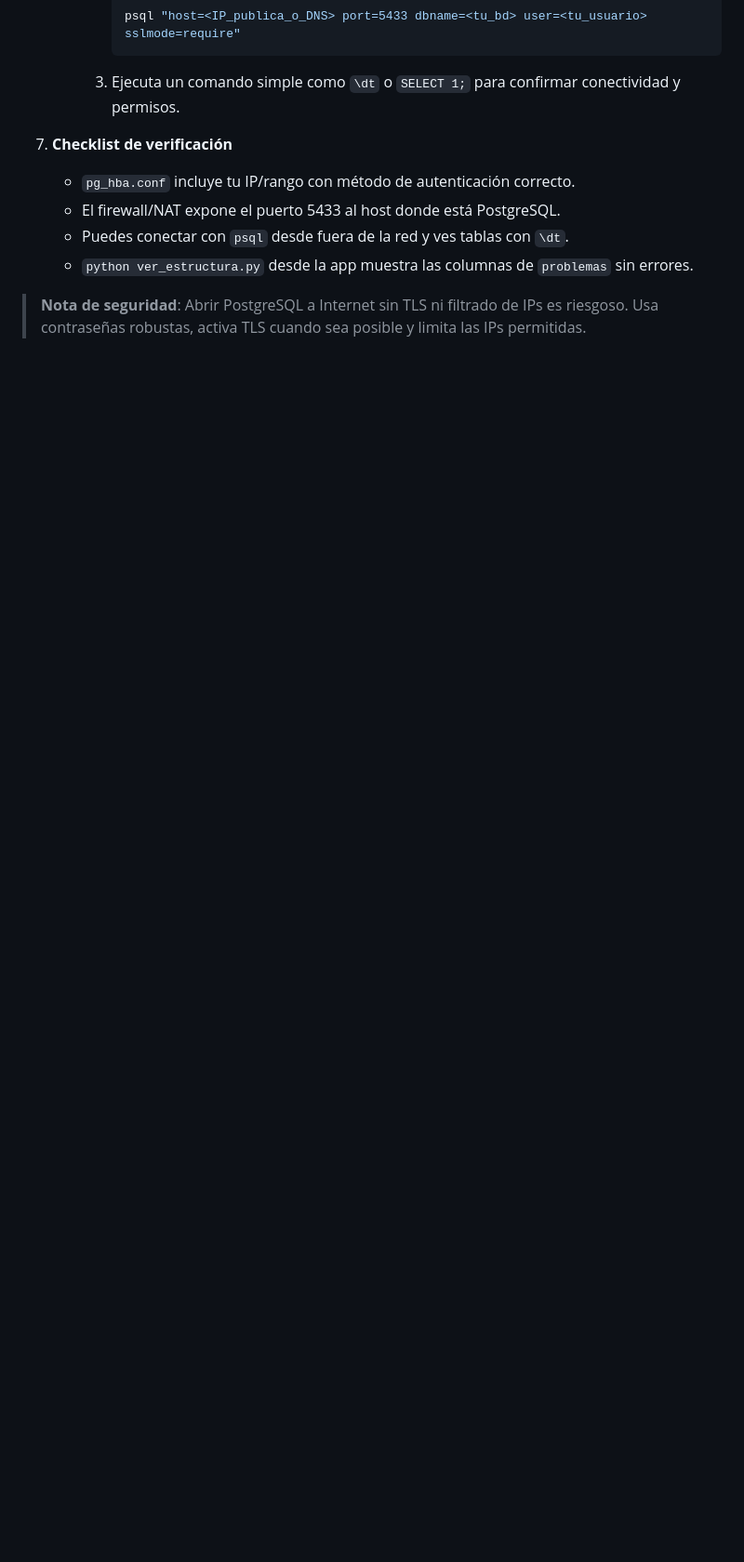
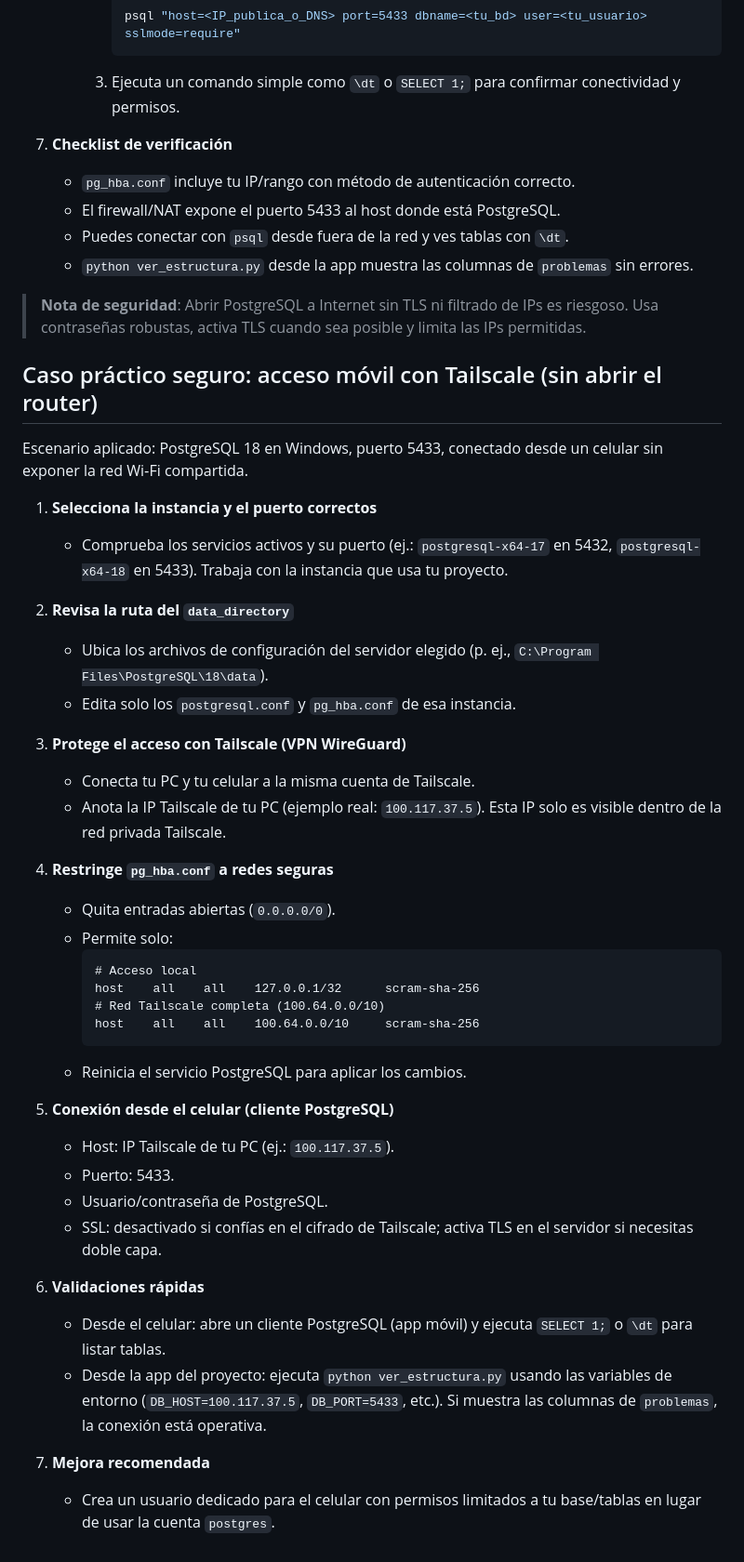
Before and after one commit to JhoanFC12/Auditor-Algebra-IA, a Markdown page: database/REMOTE_ACCESS.md, the part around the change. Shown at 93% size. Rendered like a GitHub page; blank space fills up the shorter version.

Commit message:
Document Tailscale mobile access scenario

````diff
--- a/database/REMOTE_ACCESS.md
+++ b/database/REMOTE_ACCESS.md
@@ -61,3 +61,41 @@ Estos pasos permiten que la base de datos pueda consumirse desde otros dispositi
    - `python ver_estructura.py` desde la app muestra las columnas de `problemas` sin errores.
 
 > **Nota de seguridad**: Abrir PostgreSQL a Internet sin TLS ni filtrado de IPs es riesgoso. Usa contraseñas robustas, activa TLS cuando sea posible y limita las IPs permitidas.
+
+## Caso práctico seguro: acceso móvil con Tailscale (sin abrir el router)
+Escenario aplicado: PostgreSQL 18 en Windows, puerto 5433, conectado desde un celular sin exponer la red Wi‑Fi compartida.
+
+1. **Selecciona la instancia y el puerto correctos**
+   - Comprueba los servicios activos y su puerto (ej.: `postgresql-x64-17` en 5432, `postgresql-x64-18` en 5433). Trabaja con la instancia que usa tu proyecto.
+
+2. **Revisa la ruta del `data_directory`**
+   - Ubica los archivos de configuración del servidor elegido (p. ej., `C:\Program Files\PostgreSQL\18\data`).
+   - Edita solo los `postgresql.conf` y `pg_hba.conf` de esa instancia.
+
+3. **Protege el acceso con Tailscale (VPN WireGuard)**
+   - Conecta tu PC y tu celular a la misma cuenta de Tailscale.
+   - Anota la IP Tailscale de tu PC (ejemplo real: `100.117.37.5`). Esta IP solo es visible dentro de la red privada Tailscale.
+
+4. **Restringe `pg_hba.conf` a redes seguras**
+   - Quita entradas abiertas (`0.0.0.0/0`).
+   - Permite solo:
+     ```
+     # Acceso local
+     host    all    all    127.0.0.1/32      scram-sha-256
+     # Red Tailscale completa (100.64.0.0/10)
+     host    all    all    100.64.0.0/10     scram-sha-256
+     ```
+   - Reinicia el servicio PostgreSQL para aplicar los cambios.
+
+5. **Conexión desde el celular (cliente PostgreSQL)**
+   - Host: IP Tailscale de tu PC (ej.: `100.117.37.5`).
+   - Puerto: 5433.
+   - Usuario/contraseña de PostgreSQL.
+   - SSL: desactivado si confías en el cifrado de Tailscale; activa TLS en el servidor si necesitas doble capa.
+
+6. **Validaciones rápidas**
+   - Desde el celular: abre un cliente PostgreSQL (app móvil) y ejecuta `SELECT 1;` o `\dt` para listar tablas.
+   - Desde la app del proyecto: ejecuta `python ver_estructura.py` usando las variables de entorno (`DB_HOST=100.117.37.5`, `DB_PORT=5433`, etc.). Si muestra las columnas de `problemas`, la conexión está operativa.
+
+7. **Mejora recomendada**
+   - Crea un usuario dedicado para el celular con permisos limitados a tu base/tablas en lugar de usar la cuenta `postgres`.
````
